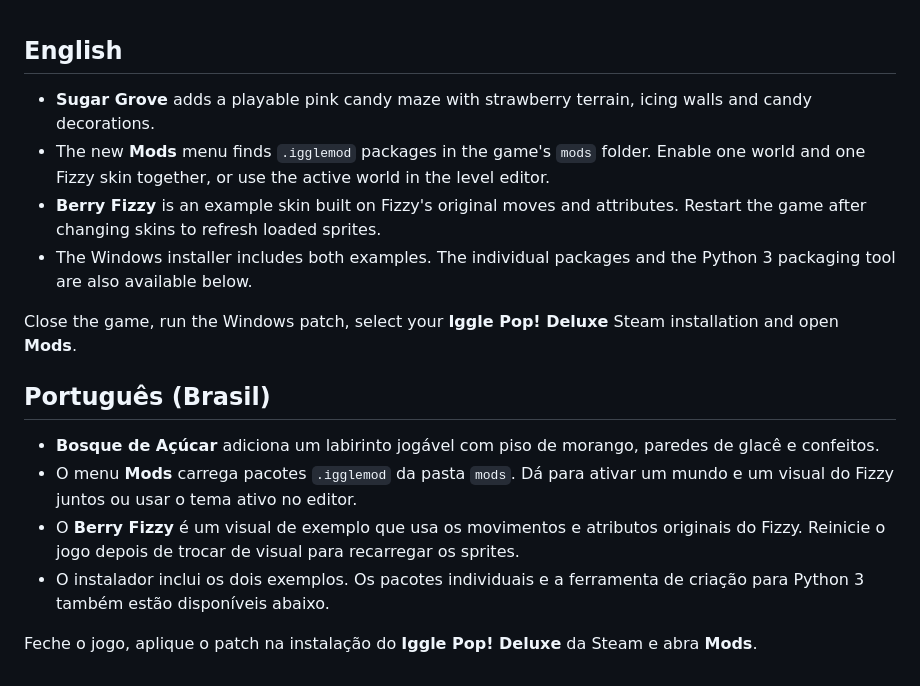
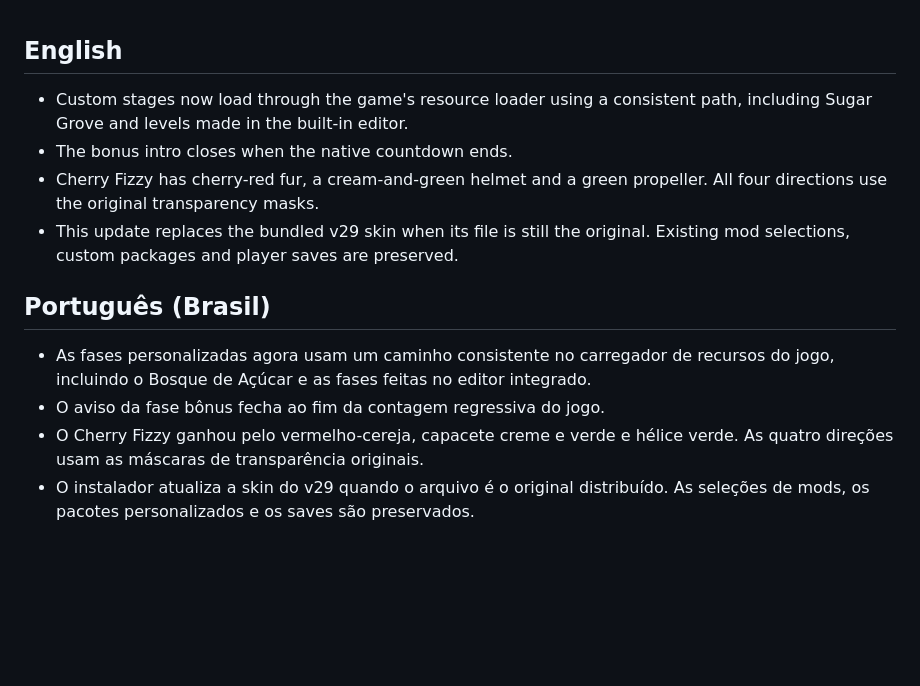
Before and after one commit to canneli/iggle-pop-fuzzle-frenzy-edition, a Markdown page: RELEASE-NOTES.md, the part around the change. Drawn GitHub-style; blank space fills up the shorter version.

```diff
--- a/RELEASE-NOTES.md
+++ b/RELEASE-NOTES.md
@@ -1,17 +1,13 @@
 ## English
 
-- **Sugar Grove** adds a playable pink candy maze with strawberry terrain, icing walls and candy decorations.
-- The new **Mods** menu finds `.igglemod` packages in the game's `mods` folder. Enable one world and one Fizzy skin together, or use the active world in the level editor.
-- **Berry Fizzy** is an example skin built on Fizzy's original moves and attributes. Restart the game after changing skins to refresh loaded sprites.
-- The Windows installer includes both examples. The individual packages and the Python 3 packaging tool are also available below.
-
-Close the game, run the Windows patch, select your **Iggle Pop! Deluxe** Steam installation and open **Mods**.
+- Custom stages now load through the game's resource loader using a consistent path, including Sugar Grove and levels made in the built-in editor.
+- The bonus intro closes when the native countdown ends.
+- Cherry Fizzy has cherry-red fur, a cream-and-green helmet and a green propeller. All four directions use the original transparency masks.
+- This update replaces the bundled v29 skin when its file is still the original. Existing mod selections, custom packages and player saves are preserved.
 
 ## Português (Brasil)
 
-- **Bosque de Açúcar** adiciona um labirinto jogável com piso de morango, paredes de glacê e confeitos.
-- O menu **Mods** carrega pacotes `.igglemod` da pasta `mods`. Dá para ativar um mundo e um visual do Fizzy juntos ou usar o tema ativo no editor.
-- O **Berry Fizzy** é um visual de exemplo que usa os movimentos e atributos originais do Fizzy. Reinicie o jogo depois de trocar de visual para recarregar os sprites.
-- O instalador inclui os dois exemplos. Os pacotes individuais e a ferramenta de criação para Python 3 também estão disponíveis abaixo.
-
-Feche o jogo, aplique o patch na instalação do **Iggle Pop! Deluxe** da Steam e abra **Mods**.
+- As fases personalizadas agora usam um caminho consistente no carregador de recursos do jogo, incluindo o Bosque de Açúcar e as fases feitas no editor integrado.
+- O aviso da fase bônus fecha ao fim da contagem regressiva do jogo.
+- O Cherry Fizzy ganhou pelo vermelho-cereja, capacete creme e verde e hélice verde. As quatro direções usam as máscaras de transparência originais.
+- O instalador atualiza a skin do v29 quando o arquivo é o original distribuído. As seleções de mods, os pacotes personalizados e os saves são preservados.
```
Also changed, not shown: README.md (+8 -6 lines), docs/MODS.md (+1 -1 lines), docs/images/cherry-fizzy.png (added), 3 other files.
